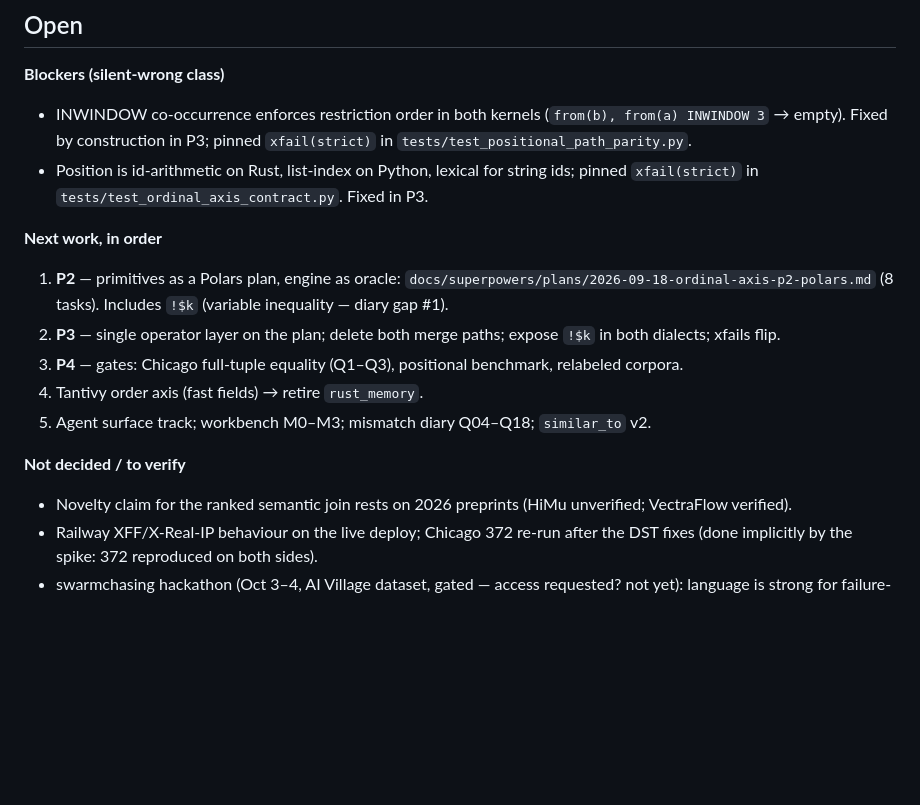
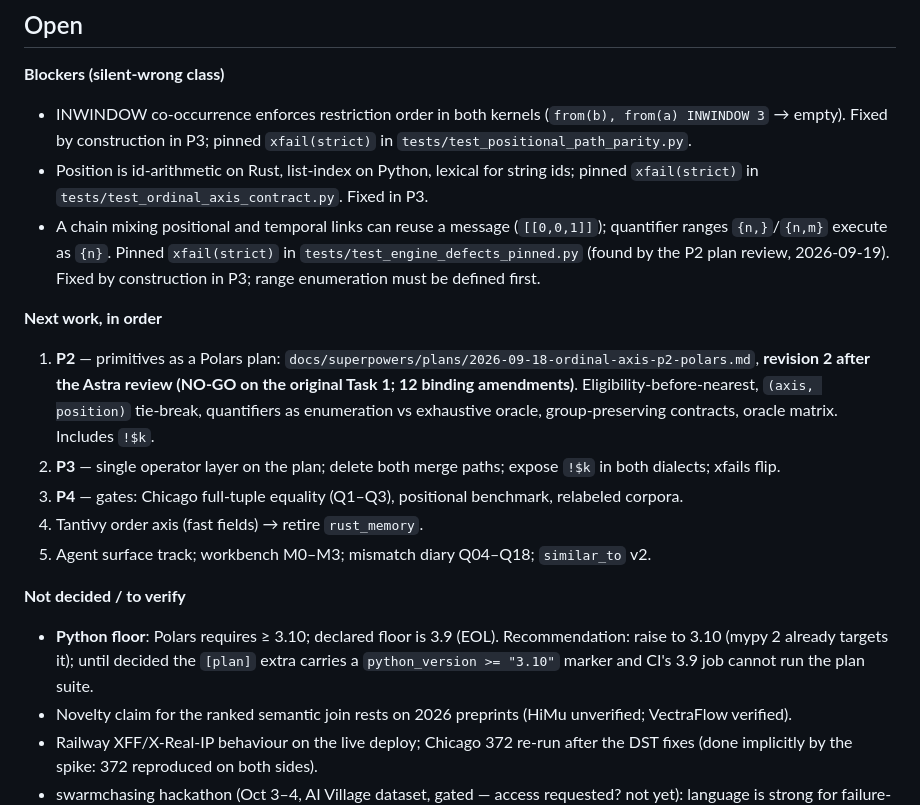
Before and after one commit to mechanicpanic/prismql, a Markdown page: STATE.md, the part around one of its changes. Drawn GitHub-style; blank space fills up the shorter version.

Commit message:
STATE: P2 revision 2, two new pinned defects, Python-floor decision open
Co-Authored-By: Claude Fable 5.1 <noreply@anthropic.com>
Claude-Session: https://claude.ai/code/session_01GCpjbudiBLoNuiBkCuYfz4

```diff
--- a/STATE.md
+++ b/STATE.md
@@ -30,15 +30,17 @@ it describes. Agent memory points here; it does not duplicate this.*
 **Blockers (silent-wrong class)**
 - INWINDOW co-occurrence enforces restriction order in both kernels (`from(b), from(a) INWINDOW 3` → empty). Fixed by construction in P3; pinned `xfail(strict)` in `tests/test_positional_path_parity.py`.
 - Position is id-arithmetic on Rust, list-index on Python, lexical for string ids; pinned `xfail(strict)` in `tests/test_ordinal_axis_contract.py`. Fixed in P3.
+- A chain mixing positional and temporal links can reuse a message (`[[0,0,1]]`); quantifier ranges `{n,}`/`{n,m}` execute as `{n}`. Pinned `xfail(strict)` in `tests/test_engine_defects_pinned.py` (found by the P2 plan review, 2026-09-19). Fixed by construction in P3; range enumeration must be defined first.
 
 **Next work, in order**
-1. **P2** — primitives as a Polars plan, engine as oracle: `docs/superpowers/plans/2026-09-18-ordinal-axis-p2-polars.md` (8 tasks). Includes `!$k` (variable inequality — diary gap #1).
+1. **P2** — primitives as a Polars plan: `docs/superpowers/plans/2026-09-18-ordinal-axis-p2-polars.md`, **revision 2 after the Astra review (NO-GO on the original Task 1; 12 binding amendments)**. Eligibility-before-nearest, `(axis, position)` tie-break, quantifiers as enumeration vs exhaustive oracle, group-preserving contracts, oracle matrix. Includes `!$k`.
 2. **P3** — single operator layer on the plan; delete both merge paths; expose `!$k` in both dialects; xfails flip.
 3. **P4** — gates: Chicago full-tuple equality (Q1–Q3), positional benchmark, relabeled corpora.
 4. Tantivy order axis (fast fields) → retire `rust_memory`.
 5. Agent surface track; workbench M0–M3; mismatch diary Q04–Q18; `similar_to` v2.
 
 **Not decided / to verify**
+- **Python floor**: Polars requires ≥ 3.10; declared floor is 3.9 (EOL). Recommendation: raise to 3.10 (mypy 2 already targets it); until decided the `[plan]` extra carries a `python_version >= "3.10"` marker and CI's 3.9 job cannot run the plan suite.
 - Novelty claim for the ranked semantic join rests on 2026 preprints (HiMu unverified; VectraFlow verified).
 - Railway XFF/X-Real-IP behaviour on the live deploy; Chicago 372 re-run after the DST fixes (done implicitly by the spike: 372 reproduced on both sides).
 - swarmchasing hackathon (Oct 3–4, AI Village dataset, gated — access requested? not yet): language is strong for failure-shape questions; needs `!$k`; native ingest is layer 1.
```
Also changed, not shown: other parts of STATE.md (+1 -1 lines).
